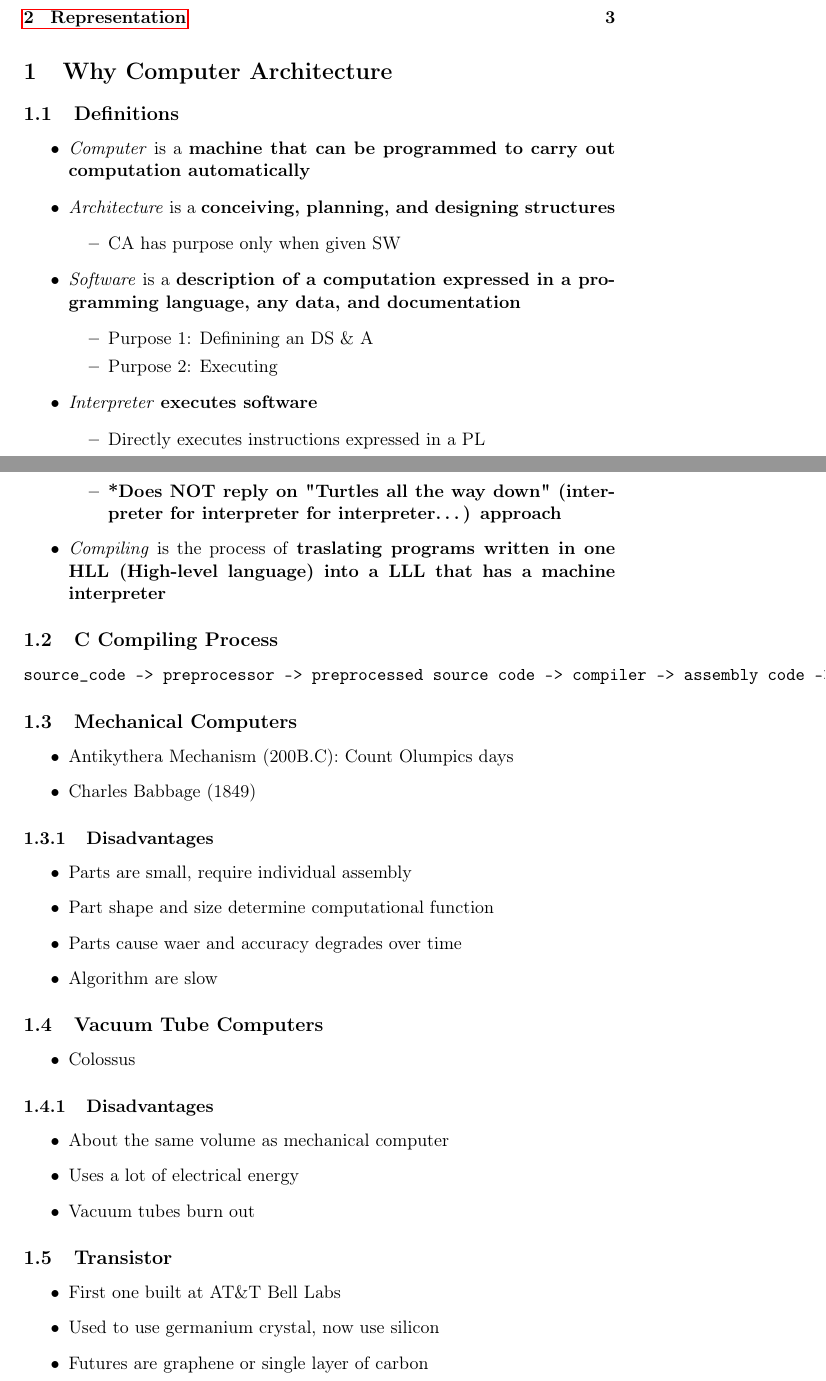
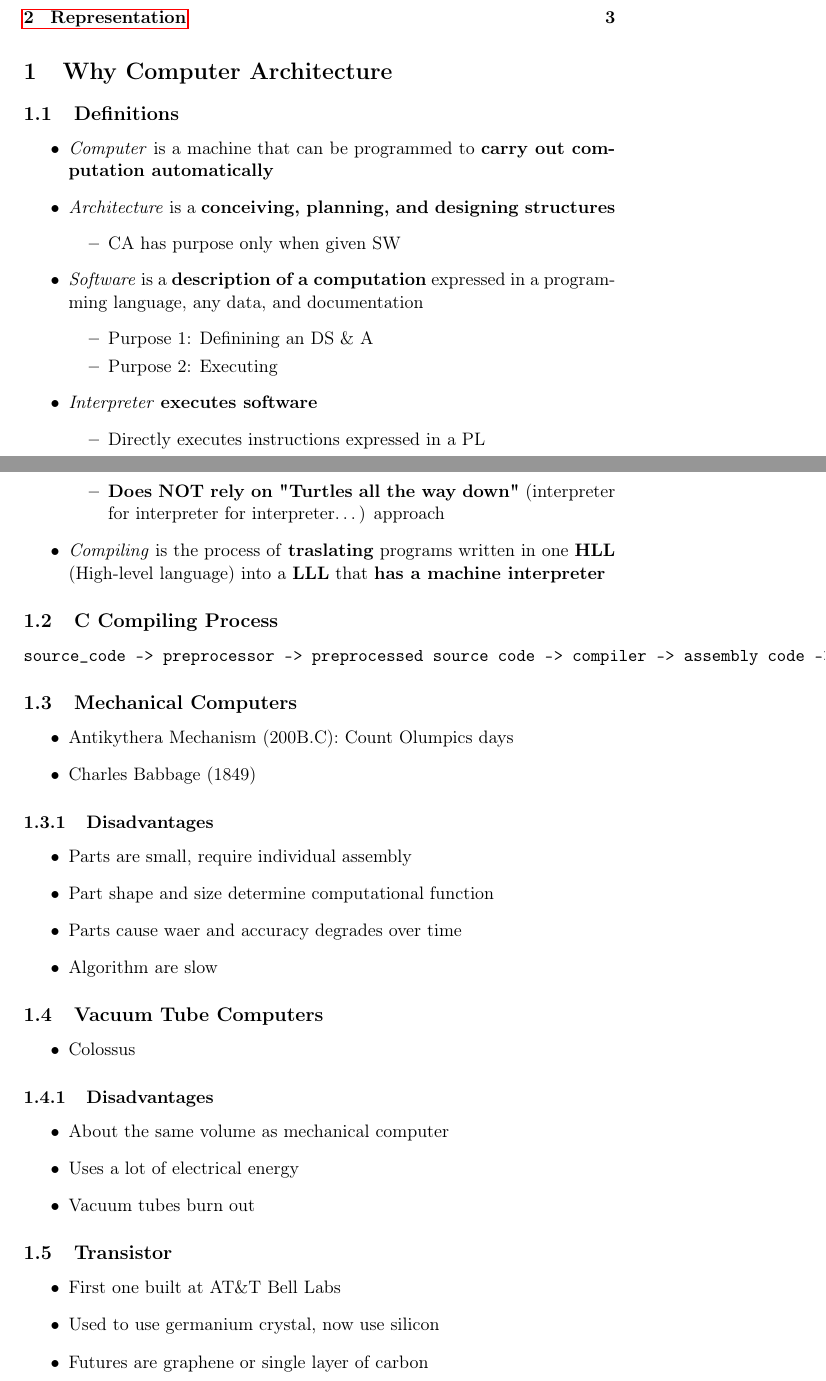
Before and after one commit to theopn/CS250-reviews, a LaTeX document (midterm1.tex): two parts of pages 1 and 2 of 3, joined at a grey line, cut so that both start at the same text. Compiled offline with pdfLaTeX.

Commit message:
Some typos

```diff
--- a/midterm1.tex
+++ b/midterm1.tex
@@ -30,18 +30,18 @@
 
 
 \section{Why Computer Architecture}
-\label{sec:org273b6b5}
+\label{sec:org82c2011}
 
 \subsection{Definitions}
-\label{sec:orgf10deea}
+\label{sec:org31cdfd2}
 
 \begin{itemize}
-\item \emph{Computer} is a \textbf{machine that can be programmed to carry out computation automatically}
+\item \emph{Computer} is a machine that can be programmed to \textbf{carry out computation automatically}
 \item \emph{Architecture} is a \textbf{conceiving, planning, and designing structures}
 \begin{itemize}
 \item CA has purpose only when given SW
 \end{itemize}
-\item \emph{Software} is a \textbf{description of a computation expressed in a programming language, any data, and documentation}
+\item \emph{Software} is a \textbf{description of a computation} expressed in a programming language, any data, and documentation
 \begin{itemize}
 \item Purpose 1: Definining an DS \& A
 \item Purpose 2: Executing
@@ -49,20 +49,20 @@
 \item \emph{Interpreter} \textbf{executes software}
 \begin{itemize}
 \item Directly executes instructions expressed in a PL
-\item \textbf{*Does NOT reply on "Turtles all the way down" (interpreter for interpreter for interpreter\ldots{}) approach}
+\item \textbf{Does NOT rely on "Turtles all the way down"} (interpreter for interpreter for interpreter\ldots{}) approach
 \end{itemize}
-\item \emph{Compiling} is the process of \textbf{\textbf{traslating programs written in one HLL (High-level language) into a LLL that has a machine interpreter}}
+\item \emph{Compiling} is the process of \textbf{traslating} programs written in one \textbf{HLL} (High-level language) into a \textbf{LLL} that \textbf{has a machine interpreter}
 \end{itemize}
 
 \subsection{C Compiling Process}
-\label{sec:org7a480a8}
+\label{sec:org9030018}
 
 \begin{verbatim}
 source_code -> preprocessor -> preprocessed source code -> compiler -> assembly code -> assembler -> relocatable object code -> linker (w/ object code in lib) -> binary object code
 \end{verbatim}
 
 \subsection{Mechanical Computers}
-\label{sec:org6b758f2}
+\label{sec:org3c16917}
 
 \begin{itemize}
 \item Antikythera Mechanism (200B.C): Count Olumpics days
@@ -70,7 +70,7 @@ source_code -> preprocessor -> preprocessed source code -> compiler -> assembly
 \end{itemize}
 
 \subsubsection{Disadvantages}
-\label{sec:orgc05276f}
+\label{sec:orgf460e20}
 
 \begin{itemize}
 \item Parts are small, require individual assembly
@@ -80,14 +80,14 @@ source_code -> preprocessor -> preprocessed source code -> compiler -> assembly
 \end{itemize}
 
 \subsection{Vacuum Tube Computers}
-\label{sec:orgc1906c1}
+\label{sec:orgad836db}
 
 \begin{itemize}
 \item Colossus
 \end{itemize}
 
 \subsubsection{Disadvantages}
-\label{sec:orgf857a19}
+\label{sec:org2814d9c}
 
 \begin{itemize}
 \item About the same volume as mechanical computer
@@ -96,7 +96,7 @@ source_code -> preprocessor -> preprocessed source code -> compiler -> assembly
 \end{itemize}
 
 \subsection{Transistor}
-\label{sec:org28effe0}
+\label{sec:org0d3bf0d}
 
 \begin{itemize}
 \item First one built at AT\&T Bell Labs
```
Also changed, not shown: midterm1.pdf, midterm1.tex (14 more changed lines), 1 other file.
